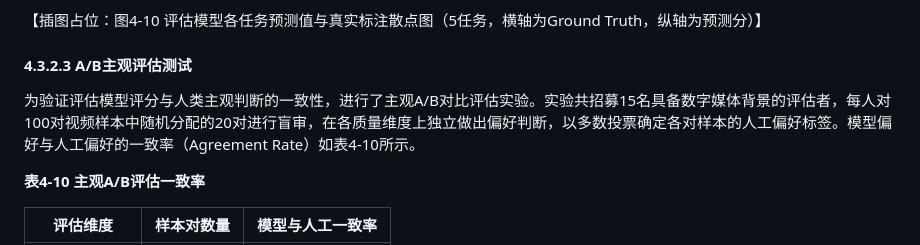
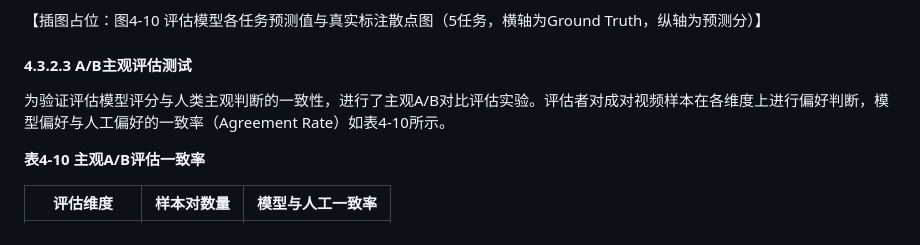
Before and after one commit to hlh-upup/bs, a Markdown page: docs/chapter4_thesis.md, the part around the change. Drawn GitHub-style.

Commit message:
thesis ch4 §4.3.2.3: remove added evaluator-specification sentence
Co-authored-by: hlh-upup <176102728+hlh-upup@users.noreply.github.com>

```diff
--- a/docs/chapter4_thesis.md
+++ b/docs/chapter4_thesis.md
@@ -627,7 +627,7 @@ bs模型（详见第三章）在本系统中承担在线质量评估职责：数
 
 #### 4.3.2.3 A/B主观评估测试
 
-为验证评估模型评分与人类主观判断的一致性，进行了主观A/B对比评估实验。实验共招募15名具备数字媒体背景的评估者，每人对100对视频样本中随机分配的20对进行盲审，在各质量维度上独立做出偏好判断，以多数投票确定各对样本的人工偏好标签。模型偏好与人工偏好的一致率（Agreement Rate）如表4-10所示。
+为验证评估模型评分与人类主观判断的一致性，进行了主观A/B对比评估实验。评估者对成对视频样本在各维度上进行偏好判断，模型偏好与人工偏好的一致率（Agreement Rate）如表4-10所示。
 
 **表4-10 主观A/B评估一致率**
 
```
